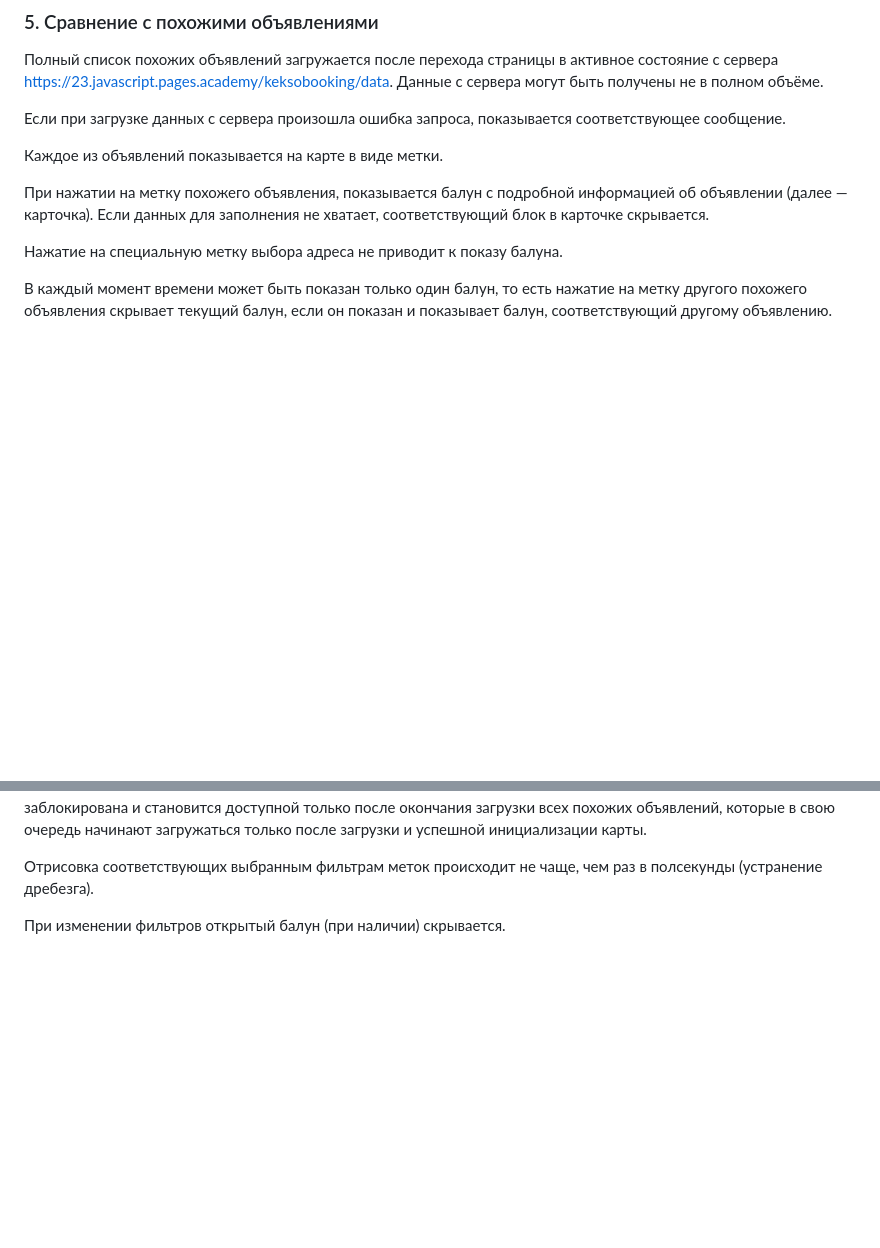
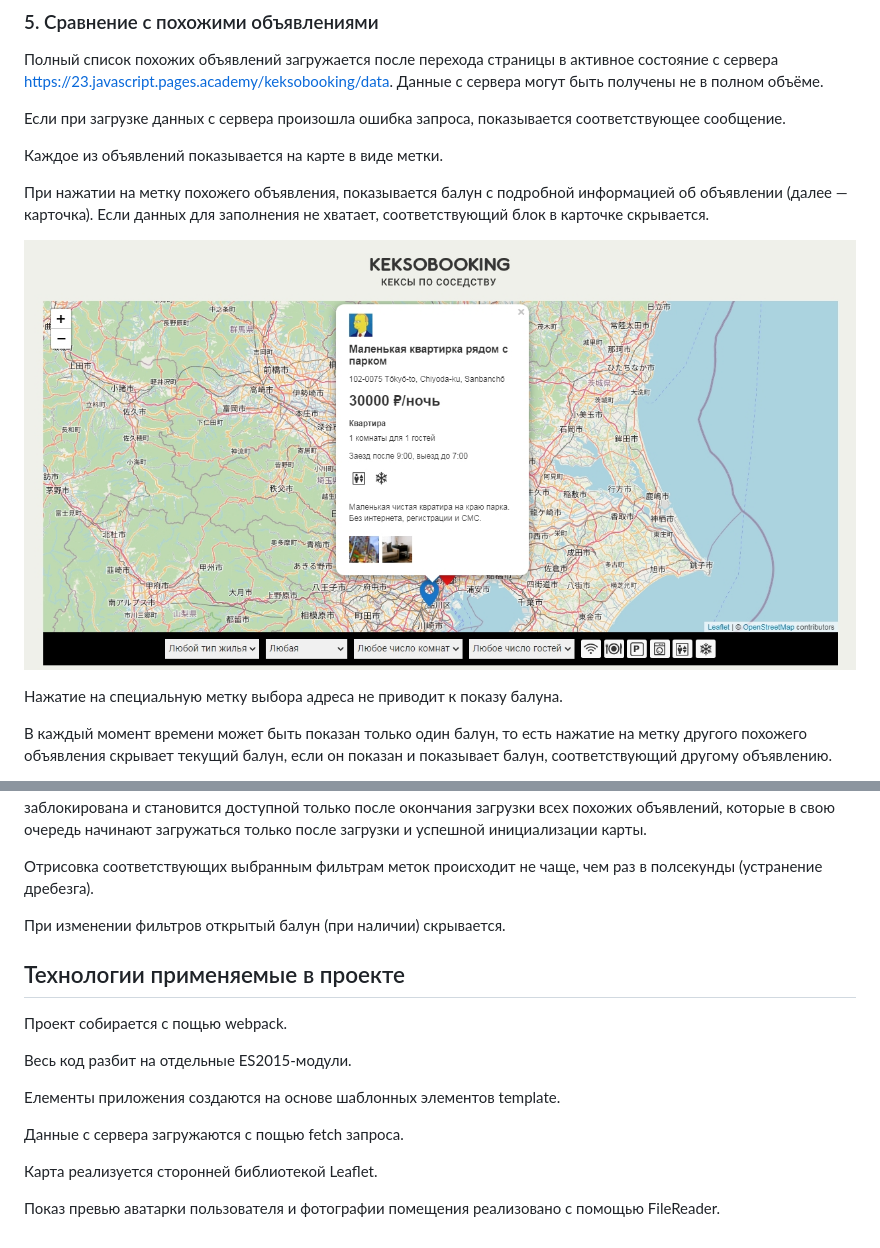
Before and after one commit to DmBorozdin/Keksobooking, a Markdown page: Readme.md, 2 parts joined by grey strips. GitHub-like rendering; pictures changed too: build/img/popup-card.jpg (added); blank space fills up the shorter version.

```diff
--- a/Readme.md
+++ b/Readme.md
@@ -91,6 +103,8 @@
 
 При нажатии на метку похожего объявления, показывается балун с подробной информацией об объявлении (далее — карточка). Если данных для заполнения не хватает, соответствующий блок в карточке скрывается.
 
+![popup card](/build/img/popup-card.jpg)
+
 Нажатие на специальную метку выбора адреса не приводит к показу балуна.
 
 В каждый момент времени может быть показан только один балун, то есть нажатие на метку другого похожего объявления скрывает текущий балун, если он показан и показывает балун, соответствующий другому объявлению.
@@ -111,3 +125,17 @@
 Отрисовка соответствующих выбранным фильтрам меток происходит не чаще, чем раз в полсекунды (устранение дребезга).
 
 При изменении фильтров открытый балун (при наличии) скрывается.
+
+## Технологии применяемые в проекте
+
+Проект собирается с пощью webpack.
+
+Весь код разбит на отдельные ES2015-модули.
+
+Елементы приложения создаются на основе шаблонных элементов template.
+
+Данные с сервера загружаются с пощью fetch запроса.
+
+Карта реализуется сторонней библиотекой Leaflet.
+
+Показ превью аватарки пользователя и фотографии помещения реализовано с помощью FileReader.
```
Also changed, not shown: other parts of Readme.md (+14 -2 lines), build/img/error-message.jpg (added), build/img/keksobooking.jpg (added), build/img/loading-error.jpg (added), build/img/success-message.jpg (added).
